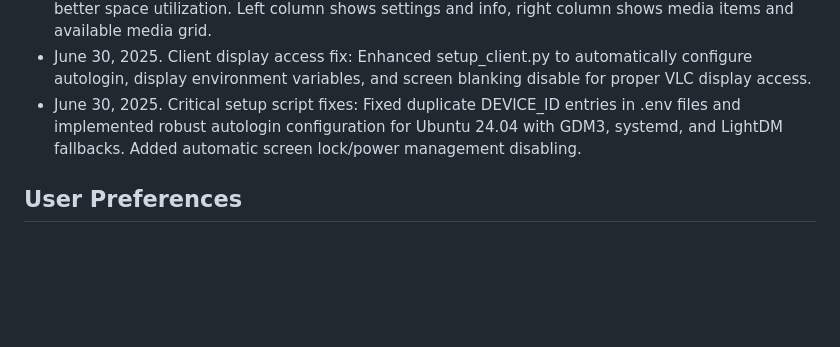
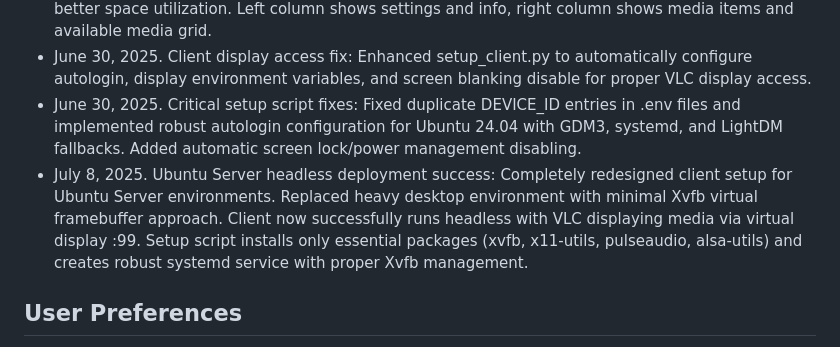
Before and after one commit to tbnobed/signage, a Markdown page: replit.md, the part around the change. Drawn GitHub-style; blank space fills up the shorter version.

Commit message:
Enable playing media on devices without a screen using a virtual display
Refactor client setup for Ubuntu Server to use Xvfb for headless VLC media playback.

Replit-Commit-Author: Agent
Replit-Commit-Session-Id: 8ee3911d-972a-4119-841a-d9b38897a17b
Replit-Commit-Screenshot-Url: https://storage.googleapis.com/screenshot-production-us-central1/3ded129e-9860-40f6-9a7b-c6732916557d/dd03b4e3-9252-4417-800e-8dc55c0a9283.jpg

```diff
--- a/replit.md
+++ b/replit.md
@@ -119,6 +119,7 @@ This is a comprehensive Flask-based web application for managing digital signage
 - June 30, 2025. UI improvements: Updated playlist edit page with horizontal two-column layout for better space utilization. Left column shows settings and info, right column shows media items and available media grid.
 - June 30, 2025. Client display access fix: Enhanced setup_client.py to automatically configure autologin, display environment variables, and screen blanking disable for proper VLC display access.
 - June 30, 2025. Critical setup script fixes: Fixed duplicate DEVICE_ID entries in .env files and implemented robust autologin configuration for Ubuntu 24.04 with GDM3, systemd, and LightDM fallbacks. Added automatic screen lock/power management disabling.
+- July 8, 2025. Ubuntu Server headless deployment success: Completely redesigned client setup for Ubuntu Server environments. Replaced heavy desktop environment with minimal Xvfb virtual framebuffer approach. Client now successfully runs headless with VLC displaying media via virtual display :99. Setup script installs only essential packages (xvfb, x11-utils, pulseaudio, alsa-utils) and creates robust systemd service with proper Xvfb management.
 
 ## User Preferences
 
```
